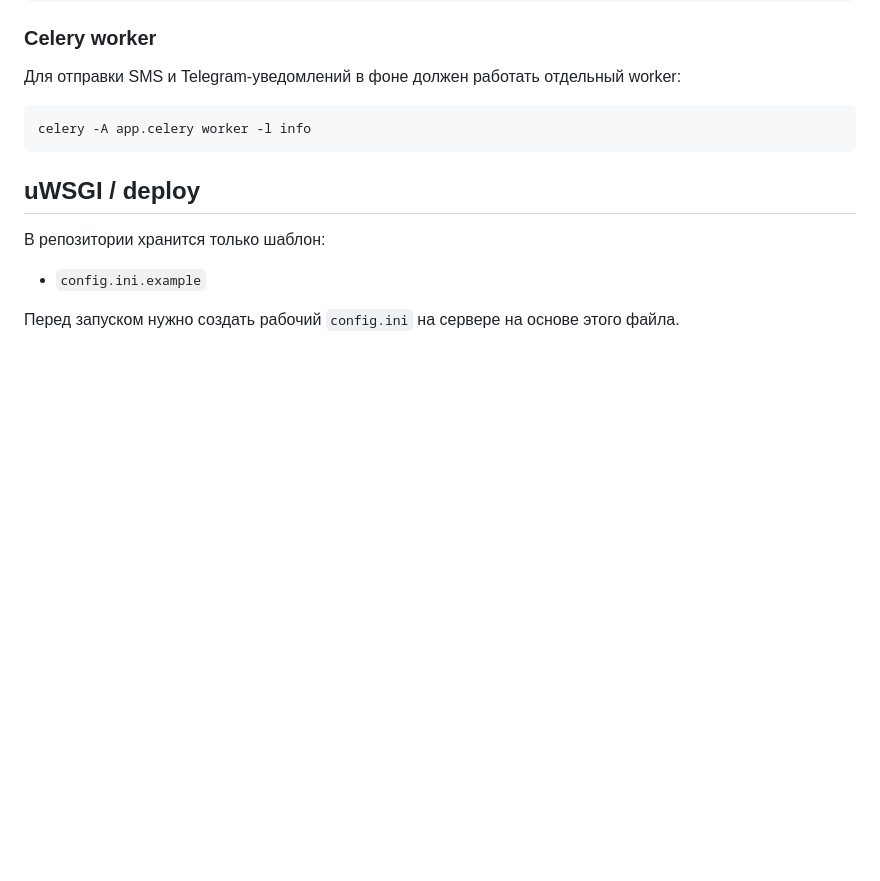
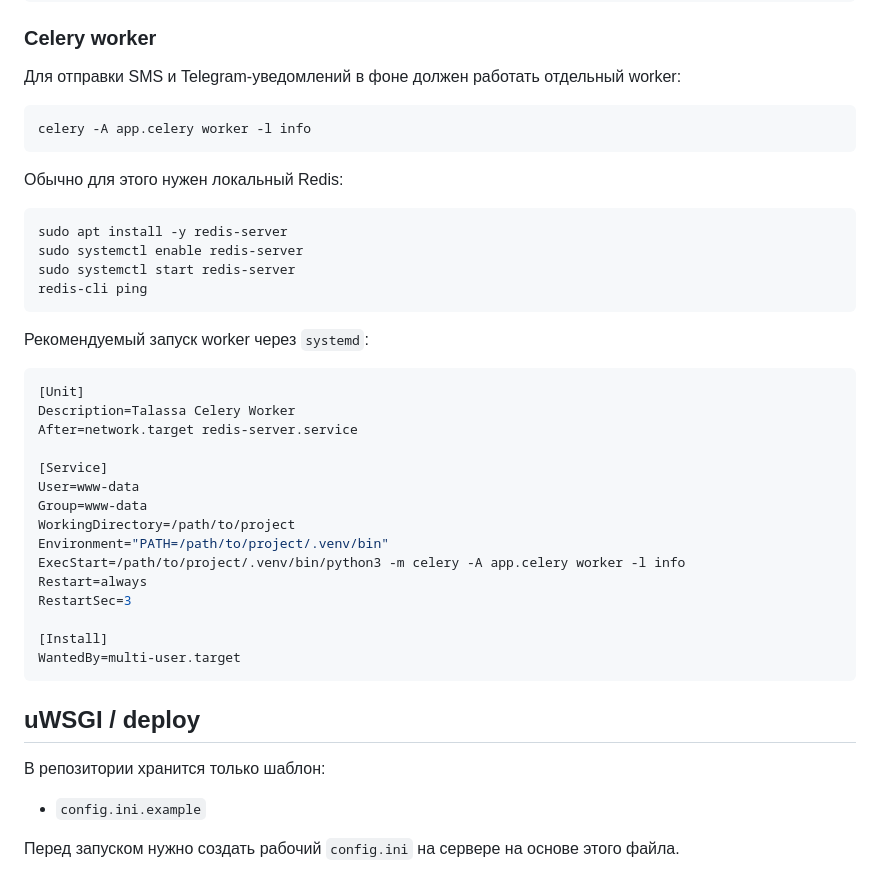
Before and after one commit to bartcrpt/talassa-site, a Markdown page: README.md, the part around the change. Drawn GitHub-style; blank space fills up the shorter version.

Commit message:
docs: add celery worker deployment notes

````diff
--- a/README.md
+++ b/README.md
@@ -92,6 +92,35 @@ python app.py
 celery -A app.celery worker -l info
 ```
 
+Обычно для этого нужен локальный Redis:
+
+```bash
+sudo apt install -y redis-server
+sudo systemctl enable redis-server
+sudo systemctl start redis-server
+redis-cli ping
+```
+
+Рекомендуемый запуск worker через `systemd`:
+
+```ini
+[Unit]
+Description=Talassa Celery Worker
+After=network.target redis-server.service
+
+[Service]
+User=www-data
+Group=www-data
+WorkingDirectory=/path/to/project
+Environment="PATH=/path/to/project/.venv/bin"
+ExecStart=/path/to/project/.venv/bin/python3 -m celery -A app.celery worker -l info
+Restart=always
+RestartSec=3
+
+[Install]
+WantedBy=multi-user.target
+```
+
 ## uWSGI / deploy
 
 В репозитории хранится только шаблон:
````
